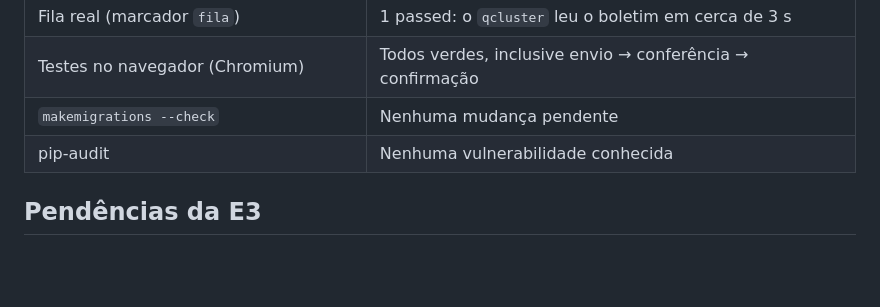
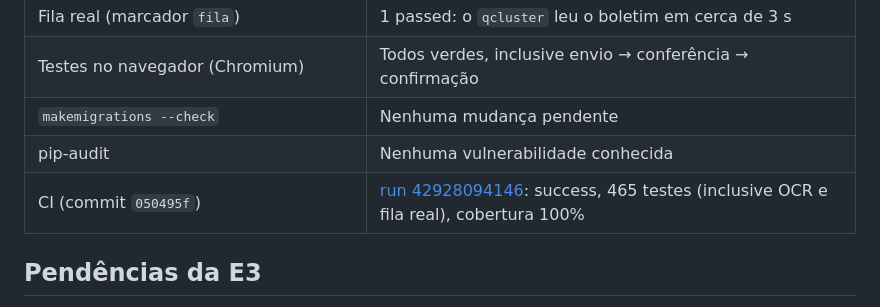
Before and after one commit to acacio18/projeto-2, a Markdown page: docs/evidencias/E3-importacao-de-boletins.md, the part around the change. Rendered like a GitHub page; blank space fills up the shorter version.

Commit message:
docs: resultado da CI na evidência da E3
Co-Authored-By: Claude Opus 5.5 <noreply@anthropic.com>

```diff
--- a/docs/evidencias/E3-importacao-de-boletins.md
+++ b/docs/evidencias/E3-importacao-de-boletins.md
@@ -151,6 +151,7 @@ O botão do campo de arquivo ("Choose Files") é o controle nativo do navegador:
 | Testes no navegador (Chromium) | Todos verdes, inclusive envio → conferência → confirmação |
 | `makemigrations --check` | Nenhuma mudança pendente |
 | pip-audit | Nenhuma vulnerabilidade conhecida |
+| CI (commit `050495f`) | [run 42928094146](https://github.com/acacio18/projeto-2/actions/runs/42928094146): success, 465 testes (inclusive OCR e fila real), cobertura 100% |
 
 ## Pendências da E3
 - **Aceite de negócio (PRC-08):** pelo menos 10 boletins reais anonimizados, de turmas e disciplinas diferentes, incluindo reprovados, Avaliação Final, transferidos e pelo menos um escaneado de verdade. A meta de ≥ 98% no OCR foi medida só com o boletim de exemplo.
```
